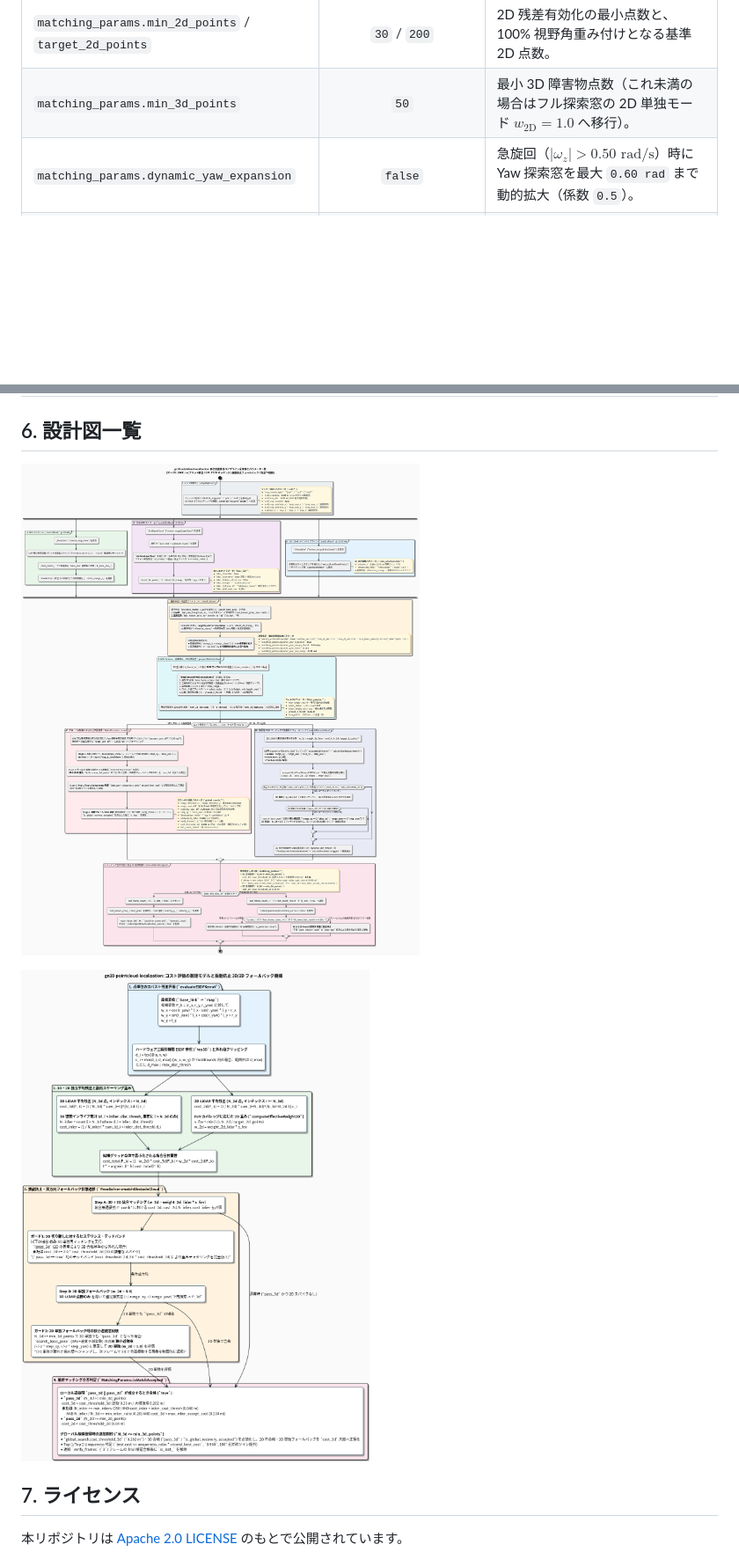
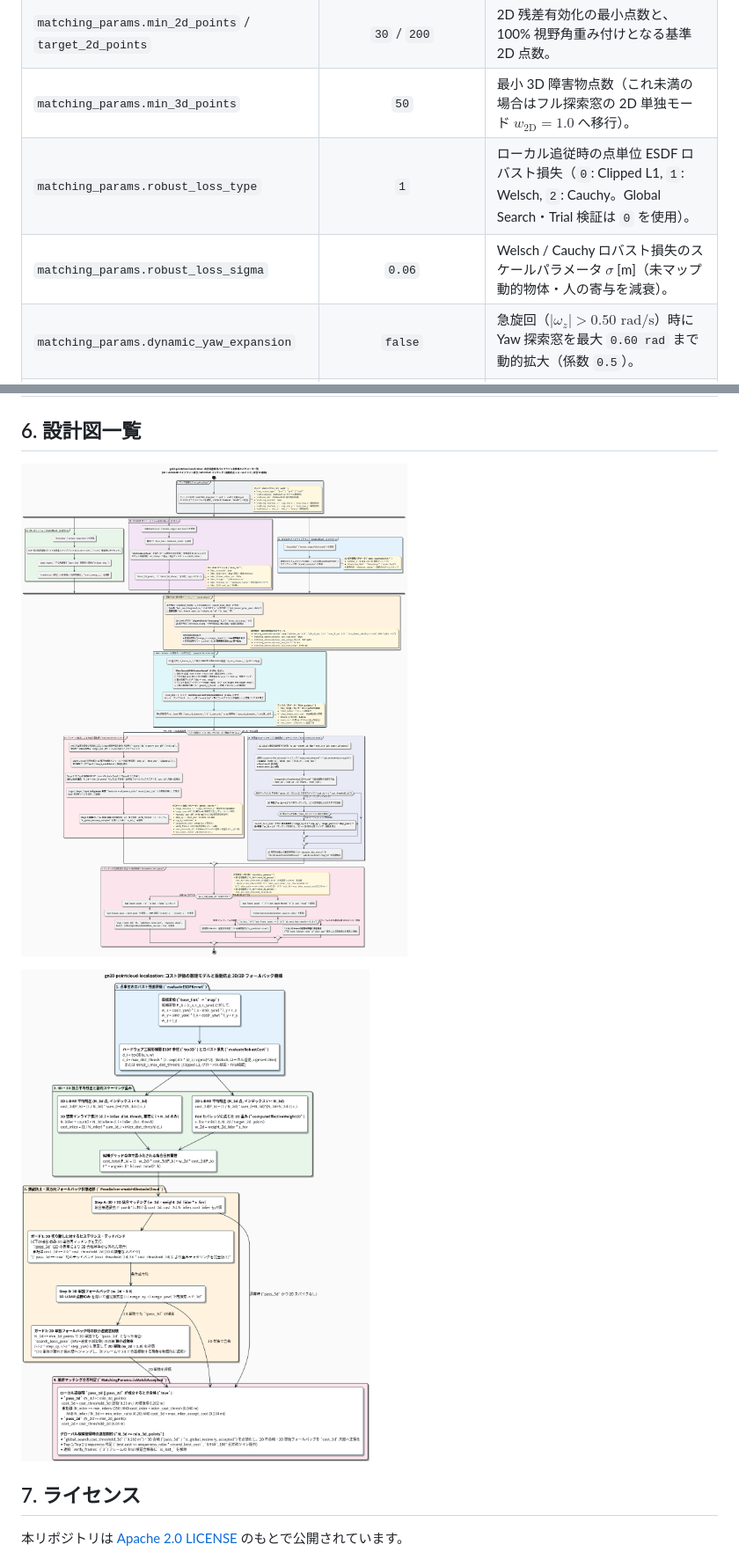
Before and after one commit to tmcit-ararobo-2026a/gn10-pointcloud-localization, a Markdown page: README_jp.md, 2 parts joined by grey strips. Shown at 88% size. Drawn GitHub-style; pictures changed too: docs/matching_cost_and_weighting_jp.png, docs/pipeline_flow_and_parameters_jp.png; blank space fills up the shorter version.

Commit message:
docs: update README and PlantUML diagrams for v1.2.0 voxel equalization and robust loss (v1.2.1)

```diff
--- a/README_jp.md
+++ b/README_jp.md
@@ -125,6 +126,8 @@ ros2 launch gn10_pointcloud_localization localization.launch.py use_sim_time:=tr
 | `matching_params.weight_2d_lidar` | `0.40` | Combined モード時の 2D LiDAR 独立残差項の基本重み係数 $w_{\text{2D,base}}$。 |
 | `matching_params.min_2d_points` / `target_2d_points` | `30` / `200` | 2D 残差有効化の最小点数と、100% 視野角重み付けとなる基準 2D 点数。 |
 | `matching_params.min_3d_points` | `50` | 最小 3D 障害物点数（これ未満の場合はフル探索窓の 2D 単独モード $w_{\text{2D}} = 1.0$ へ移行）。 |
+| `matching_params.robust_loss_type` | `1` | ローカル追従時の点単位 ESDF ロバスト損失（`0`: Clipped L1, `1`: Welsch, `2`: Cauchy。Global Search・Trial 検証は `0` を使用）。 |
+| `matching_params.robust_loss_sigma` | `0.06` | Welsch / Cauchy ロバスト損失のスケールパラメータ $\sigma$ [m]（未マップ動的物体・人の寄与を減衰）。 |
 | `matching_params.dynamic_yaw_expansion` | `false` | 急旋回（$|\omega_z| > 0.50\text{ rad/s}$）時に Yaw 探索窓を最大 `0.60 rad` まで動的拡大（係数 `0.5`）。 |
 | `velocity_estimation.enable` | `true` | EMA 平滑化（$\alpha = 0.6$）つき並進速度推定と等速外挿の有効化（`window_sec: 0.20`, `min_dt_sec: 0.15`, `max_dt_sec: 0.50`, `max_linear_velocity: 4.0`）。 |
 | `lidar_2d.enable` / `deskew` | `true` / `true` | Lakibeam 2D LiDAR の有効化と、回転・並進歪み補正および 3D 基準時刻への同期補正。 |
```
Also changed, not shown: other parts of README_jp.md (+1 -0 lines), README.md (+3 -0 lines), docs/matching_cost_and_weighting.png, docs/pipeline_flow_and_parameters.png, 5 other files.
